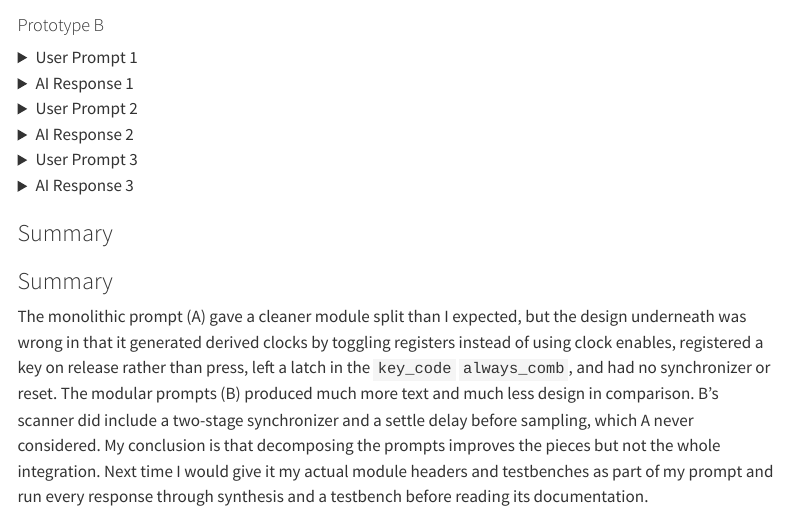
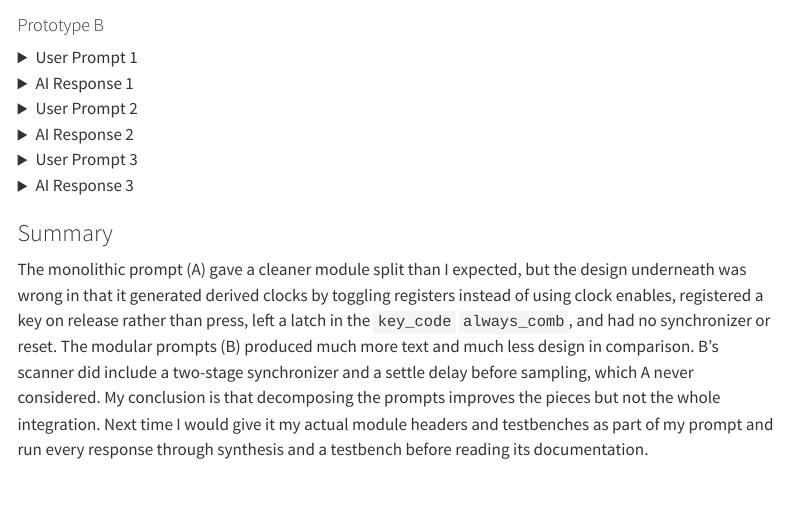
Before and after one commit to AngelaZzzzz/hmc-e155-MicroPs, a Quarto document (portfolio/labs/lab3/lab3.qmd): the page in a window 1100 px wide, from 6790 px down. Rendered offline with R 4.5, knitr and Pandoc in place of Quarto, with nearby package versions; menus at the side of the page are left out.

Commit message:
minor change

```diff
--- a/portfolio/labs/lab3/lab3.qmd
+++ b/portfolio/labs/lab3/lab3.qmd
@@ -2881,6 +2881,4 @@ endmodule
 
 ### Summary
 
-### Summary
-
 The monolithic prompt (A) gave a cleaner module split than I expected, but the design underneath was wrong in that it generated derived clocks by toggling registers instead of using clock enables, registered a key on release rather than press, left a latch in the `key_code` `always_comb`, and had no synchronizer or reset. The modular prompts (B) produced much more text and much less design in comparison. B's scanner did include a two-stage synchronizer and a settle delay before sampling, which A never considered. My conclusion is that decomposing the prompts improves the pieces but not the whole integration. Next time I would give it my actual module headers and testbenches as part of my prompt and run every response through synthesis and a testbench before reading its documentation.
```
